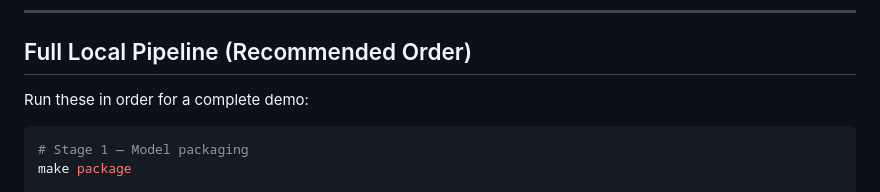
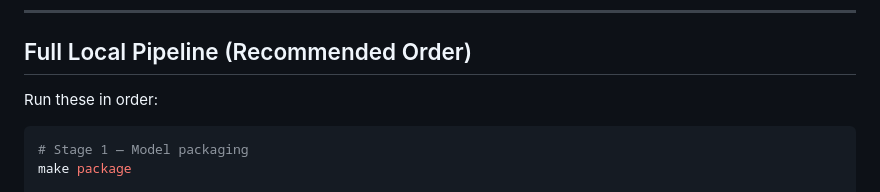
Before and after one commit to dhirajbharara/AI_Project, a Markdown page: docs/local-pipeline.md, the part around the change. Rendered like a GitHub page.

````diff
--- a/docs/local-pipeline.md
+++ b/docs/local-pipeline.md
@@ -37,7 +37,7 @@ chmod +x scripts/*.sh docker/entrypoint.sh
 
 ## Full Local Pipeline (Recommended Order)
 
-Run these in order for a complete demo:
+Run these in order:
 
 ```bash
 # Stage 1 — Model packaging
````
